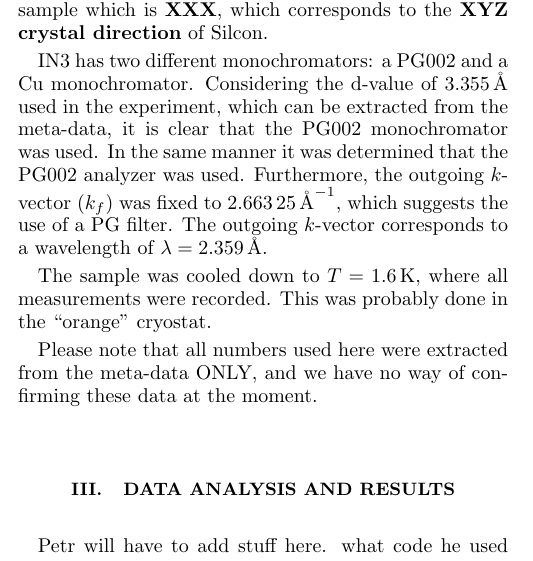
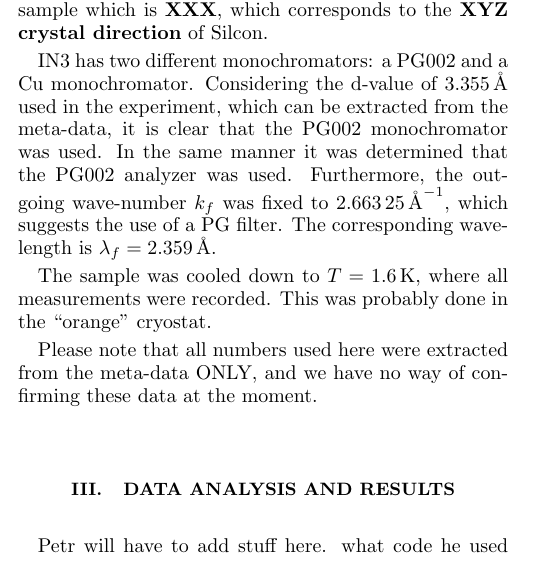
Before and after one commit to me2d09/silicon, a LaTeX paper (main.tex): part of one column of page 1 of 2, cut so that both start at the same text. Compiled offline with pdfLaTeX.

Commit message:
Fix one sentence

```diff
--- a/main.tex
+++ b/main.tex
@@ -171,8 +171,8 @@ This is apparent from the sample name chosen online, and could be confirmed by c
 IN3 has two different monochromators: a PG002 and a Cu monochromator.
 Considering the d-value of \SI{3.355}{\AA} used in the experiment, which can be extracted from the meta-data, it is clear that the PG002 monochromator was used.
 In the same manner it was determined that the PG002 analyzer was used.
-Furthermore, the outgoing $k$-vector ($k_f$) was fixed to \SI{2.66325}{\AA^{-1}}, which suggests the use of a PG filter.
-The outgoing $k$-vector corresponds to a wavelength of $\lambda=\SI{2.359}{\AA}$.
+Furthermore, the outgoing wave-number $k_f$ was fixed to \SI{2.66325}{\AA^{-1}}, which suggests the use of a PG filter.
+The corresponding wavelength is $\lambda_f=\SI{2.359}{\AA}$.
 
 The sample was cooled down to $T = \SI{1.6}{K}$, where all measurements were recorded.
 This was probably done in the ``orange'' cryostat.
```
